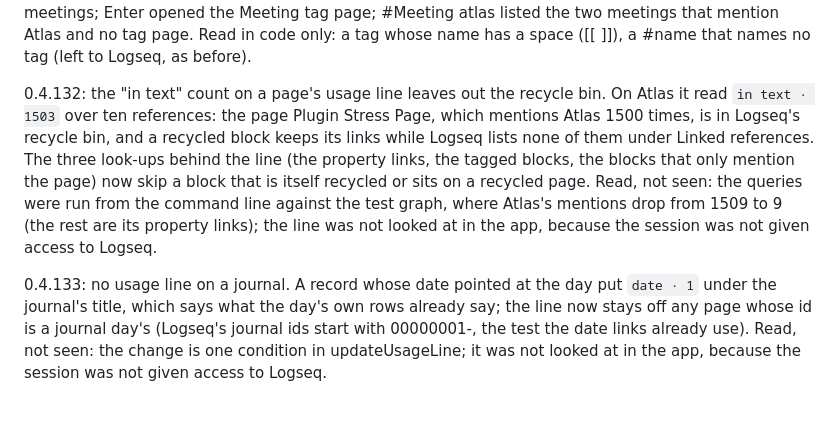
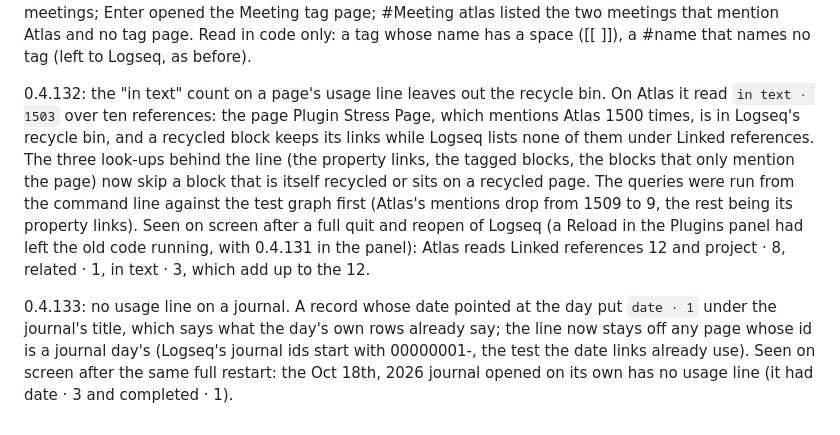
Before and after one commit to mn-321/logseq-plugin, a Markdown page: CHANGELOG.md, the part around the change. Drawn GitHub-style.

```diff
--- a/CHANGELOG.md
+++ b/CHANGELOG.md
@@ -572,6 +572,6 @@ Version 0.4.61 (2026-10-16, cleanup) makes the documents agree. README.md descri
 
 0.4.131: a search that is only #Tag shows the tag's own page first (the owner: "I type a hashtag and the hashtag page does not show up, just pages with hashtag"; part of Filter search with codes, no new setting). Since 0.2.144 a #name that names a tag you have turned the search into a filter that lists only the records tagged with it, so the tag's page itself could not be reached from search. Now, when the search box holds that one code and nothing else, the tag's own page is the first row, marked # with "tag page" at the right, highlighted, so Enter opens it; the tagged records follow, and the heading reads "9 found · tagged Meeting, after the tag's own page". With any other word or code beside it the filter works as before. Seen on screen in the test graph after three reloads in a row (one frame): #Meeting listed Meeting first with its preview (Extends Root Tag, Tag Properties attendees, project), then the nine meetings; Enter opened the Meeting tag page; #Meeting atlas listed the two meetings that mention Atlas and no tag page. Read in code only: a tag whose name has a space ([[ ]]), a #name that names no tag (left to Logseq, as before).
 
-0.4.132: the "in text" count on a page's usage line leaves out the recycle bin. On Atlas it read `in text · 1503` over ten references: the page Plugin Stress Page, which mentions Atlas 1500 times, is in Logseq's recycle bin, and a recycled block keeps its links while Logseq lists none of them under Linked references. The three look-ups behind the line (the property links, the tagged blocks, the blocks that only mention the page) now skip a block that is itself recycled or sits on a recycled page. Read, not seen: the queries were run from the command line against the test graph, where Atlas's mentions drop from 1509 to 9 (the rest are its property links); the line was not looked at in the app, because the session was not given access to Logseq.
+0.4.132: the "in text" count on a page's usage line leaves out the recycle bin. On Atlas it read `in text · 1503` over ten references: the page Plugin Stress Page, which mentions Atlas 1500 times, is in Logseq's recycle bin, and a recycled block keeps its links while Logseq lists none of them under Linked references. The three look-ups behind the line (the property links, the tagged blocks, the blocks that only mention the page) now skip a block that is itself recycled or sits on a recycled page. The queries were run from the command line against the test graph first (Atlas's mentions drop from 1509 to 9, the rest being its property links). Seen on screen after a full quit and reopen of Logseq (a Reload in the Plugins panel had left the old code running, with 0.4.131 in the panel): Atlas reads Linked references 12 and project · 8, related · 1, in text · 3, which add up to the 12.
 
-0.4.133: no usage line on a journal. A record whose date pointed at the day put `date · 1` under the journal's title, which says what the day's own rows already say; the line now stays off any page whose id is a journal day's (Logseq's journal ids start with 00000001-, the test the date links already use). Read, not seen: the change is one condition in updateUsageLine; it was not looked at in the app, because the session was not given access to Logseq.
+0.4.133: no usage line on a journal. A record whose date pointed at the day put `date · 1` under the journal's title, which says what the day's own rows already say; the line now stays off any page whose id is a journal day's (Logseq's journal ids start with 00000001-, the test the date links already use). Seen on screen after the same full restart: the Oct 18th, 2026 journal opened on its own has no usage line (it had date · 3 and completed · 1).
```
Also changed, not shown: GUIDE.md (+1 -1 lines), HANDOFF.md (+1 -1 lines).
